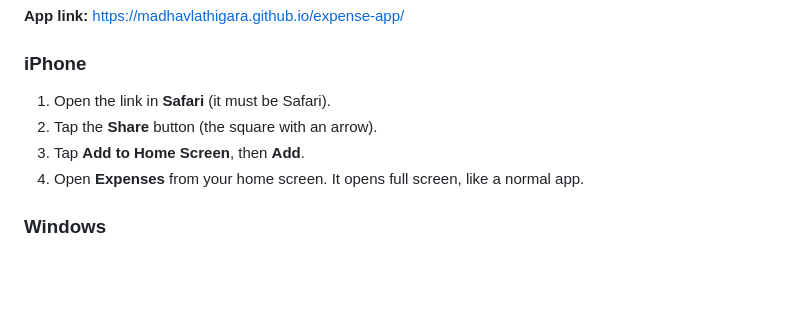
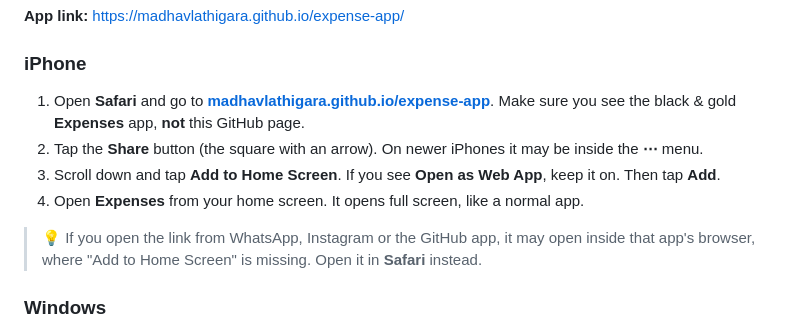
Before and after one commit to MadhavLathigara/expense-app, a Markdown page: README.md, the part around the change. Drawn GitHub-style; blank space fills up the shorter version.

Commit message:
README: clearer iPhone install steps

```diff
--- a/README.md
+++ b/README.md
@@ -130,10 +130,13 @@ You don't download this app from a store. You open a link and add it to your dev
 **App link:** https://madhavlathigara.github.io/expense-app/
 
 ### iPhone
-1. Open the link in **Safari** (it must be Safari).
-2. Tap the **Share** button (the square with an arrow).
-3. Tap **Add to Home Screen**, then **Add**.
+1. Open **Safari** and go to **[madhavlathigara.github.io/expense-app](https://madhavlathigara.github.io/expense-app/)**.
+   Make sure you see the black & gold **Expenses** app, **not** this GitHub page.
+2. Tap the **Share** button (the square with an arrow). On newer iPhones it may be inside the **⋯** menu.
+3. Scroll down and tap **Add to Home Screen**. If you see **Open as Web App**, keep it on. Then tap **Add**.
 4. Open **Expenses** from your home screen. It opens full screen, like a normal app.
+
+> 💡 If you open the link from WhatsApp, Instagram or the GitHub app, it may open inside that app's browser, where "Add to Home Screen" is missing. Open it in **Safari** instead.
 
 ### Windows
 1. Open the link in **Microsoft Edge** (or Chrome).
```
